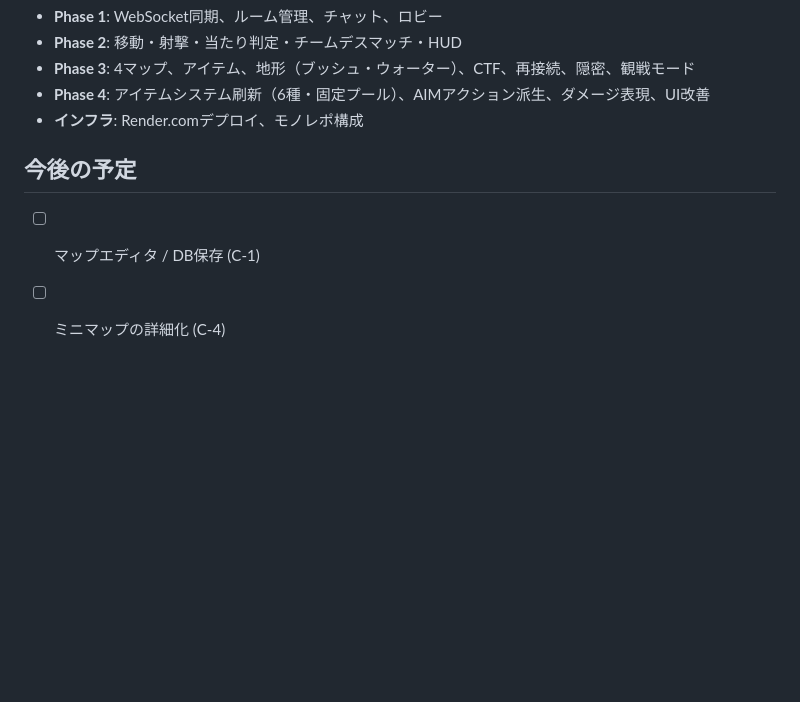
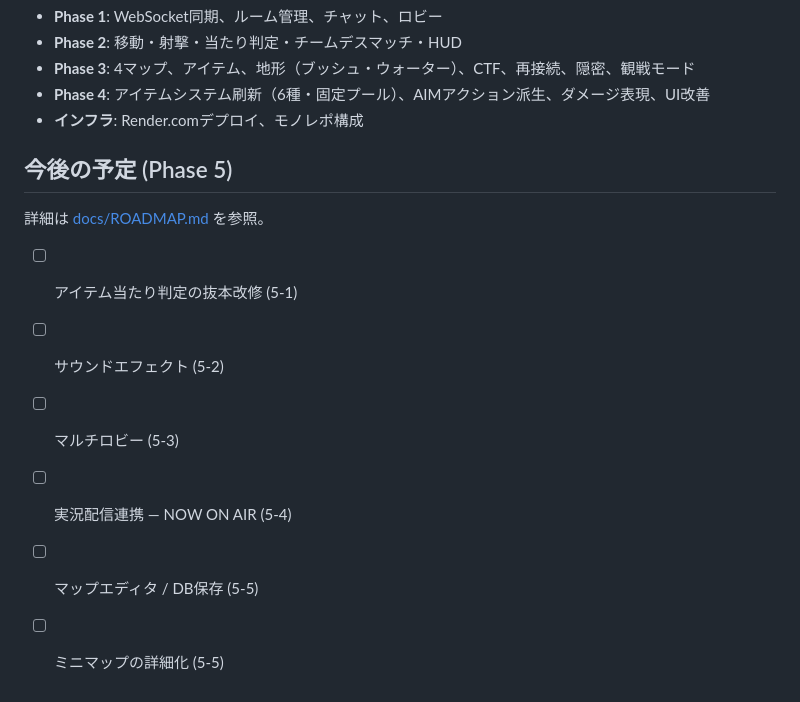
Before and after one commit to nobinko/tanktaktix, a Markdown page: README.md, the part around the change. GitHub-like rendering; blank space fills up the shorter version.

```diff
--- a/README.md
+++ b/README.md
@@ -69,7 +69,13 @@ npm run start
 - **Phase 4**: アイテムシステム刷新（6種・固定プール）、AIMアクション派生、ダメージ表現、UI改善
 - **インフラ**: Render.comデプロイ、モノレポ構成
 
-## 今後の予定
+## 今後の予定 (Phase 5)
 
-- [ ] マップエディタ / DB保存 (C-1)
-- [ ] ミニマップの詳細化 (C-4)
+詳細は [docs/ROADMAP.md](./docs/ROADMAP.md) を参照。
+
+- [ ] アイテム当たり判定の抜本改修 (5-1)
+- [ ] サウンドエフェクト (5-2)
+- [ ] マルチロビー (5-3)
+- [ ] 実況配信連携 — NOW ON AIR (5-4)
+- [ ] マップエディタ / DB保存 (5-5)
+- [ ] ミニマップの詳細化 (5-5)
```
Also changed, not shown: docs/GAME_MECHANICS.md (+6 -2 lines), docs/ROADMAP.md (+35 -2 lines).
